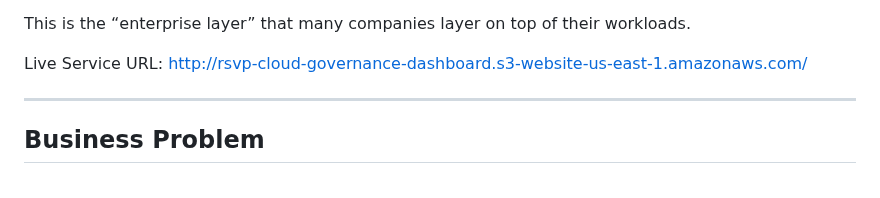
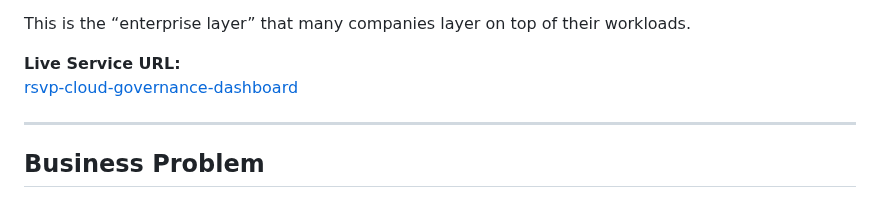
Before and after one commit to JNHolman/RSVP-Cloud-Platform, a Markdown page: infrastructure/project-3-cloud-governance/README.md, the part around one of its changes. Rendered like a GitHub page.

```diff
--- a/infrastructure/project-3-cloud-governance/README.md
+++ b/infrastructure/project-3-cloud-governance/README.md
@@ -20,7 +20,8 @@ This project uses **Terraform** to define:
 
 This is the “enterprise layer” that many companies layer on top of their workloads.
 
-Live Service URL: http://rsvp-cloud-governance-dashboard.s3-website-us-east-1.amazonaws.com/
+**Live Service URL:**
+[rsvp-cloud-governance-dashboard](http://rsvp-cloud-governance-dashboard.s3-website-us-east-1.amazonaws.com/)
 
 ---
 
```
Also changed, not shown: other parts of infrastructure/project-3-cloud-governance/README.md (+26 -0 lines).
